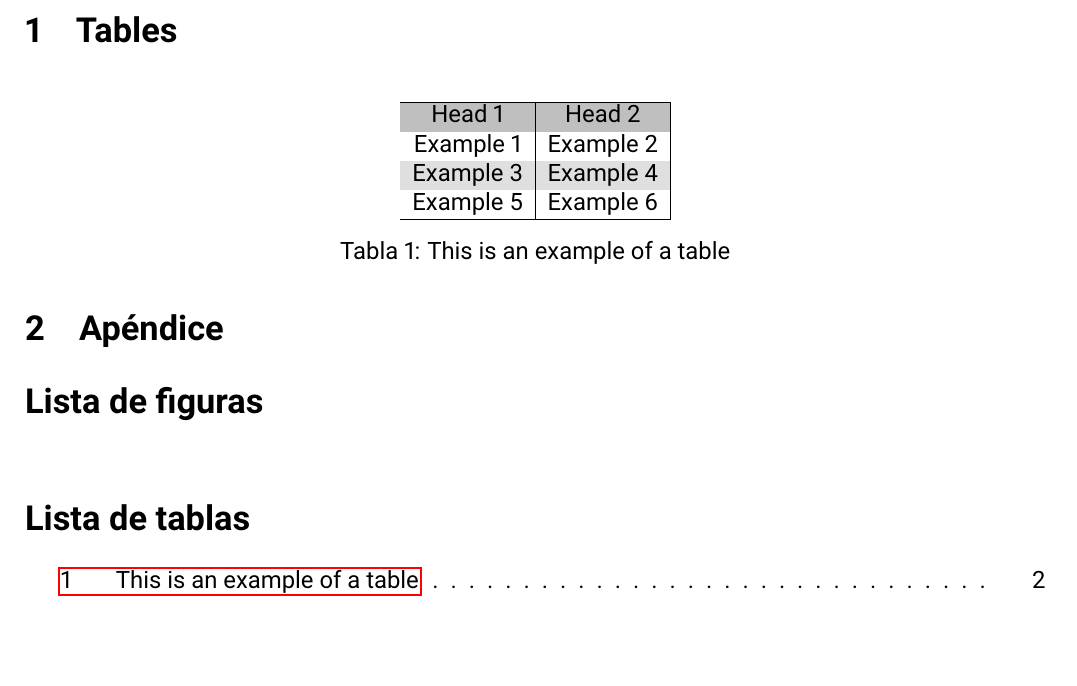
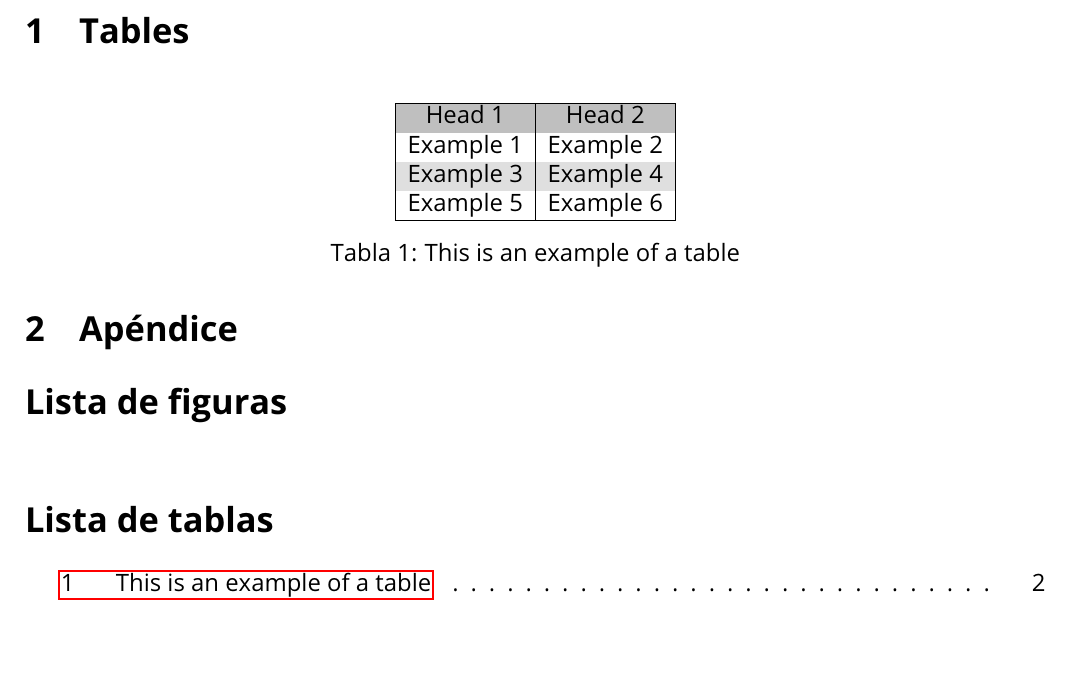
Before and after one commit to David-ByHunter/Latex_Templates, a LaTeX document (template_Documento_Standart.tex): part of page 3 of 3, cut so that both start at the same text. Compiled offline with pdfLaTeX.

Commit message:
Add OpenSans as default font

```diff
--- a/template_Documento_Standart.tex
+++ b/template_Documento_Standart.tex
@@ -29,7 +29,9 @@
 \pgfplotsset{compat=newest} % Allows to place the legend below plot
 \usepgfplotslibrary{units} % Allows to enter the units nicely
 % Font Set up
-\usepackage[sfdefault]{roboto}  %% Option 'sfdefault' only if the base font of the document is to be sans serif
+\usepackage[default]{opensans}
+% \usepackage[defaultsans]{opensans} % To set Open Sans as default sans-serif only
+% \usepackage[sfdefault]{roboto}  %% Option 'sfdefault' only if the base font of the document is to be sans serif
 \usepackage[T1]{fontenc}
 % Set up of packages
 \sisetup{
```
